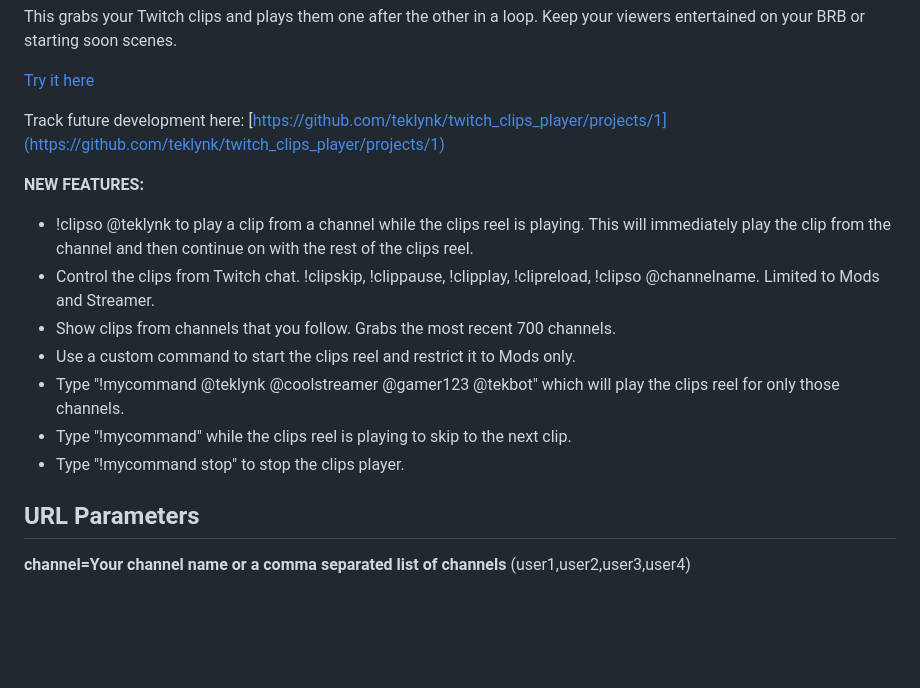
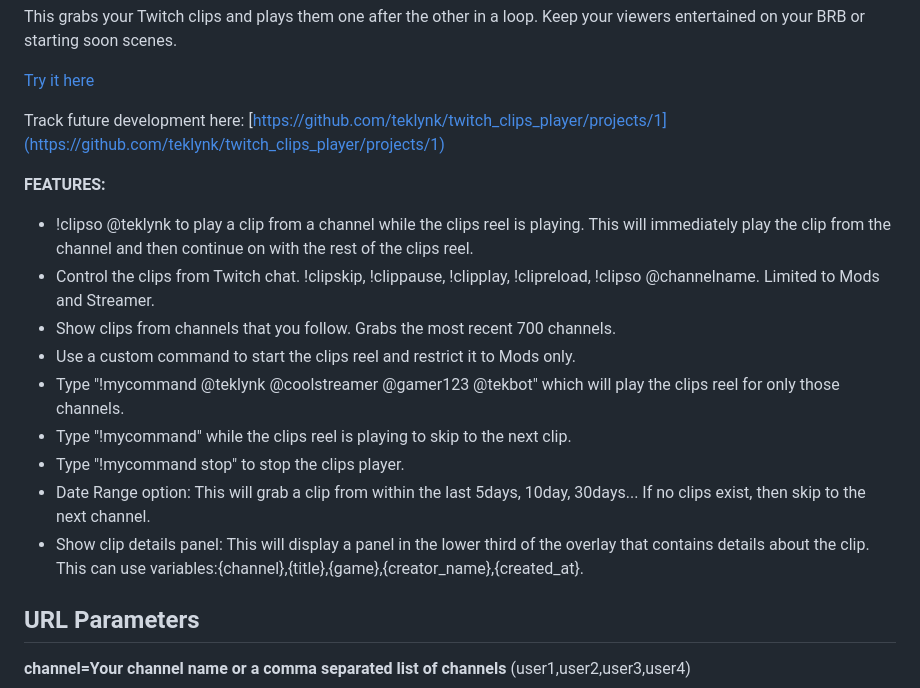
Before and after one commit to teklynk/twitch_clips_player, a Markdown page: README.md, the part around the change printed below. GitHub-like rendering; blank space fills up the shorter version.

```diff
--- a/README.md
+++ b/README.md
@@ -10,7 +10,7 @@ This grabs your Twitch clips and plays them one after the other in a loop. Keep
 
 Track future development here: [https://github.com/teklynk/twitch_clips_player/projects/1](https://github.com/teklynk/twitch_clips_player/projects/1)
 
-**NEW FEATURES:**
+**FEATURES:**
 - !clipso @teklynk to play a clip from a channel while the clips reel is playing. This will immediately play the clip from the channel and then continue on with the rest of the clips reel.
 - Control the clips from Twitch chat. !clipskip, !clippause, !clipplay, !clipreload, !clipso @channelname. Limited to Mods and Streamer.
 - Show clips from channels that you follow. Grabs the most recent 700 channels.
@@ -18,6 +18,9 @@ Track future development here: [https://github.com/teklynk/twitch_clips_player/p
 - Type "!mycommand @teklynk @coolstreamer @gamer123 @tekbot" which will play the clips reel for only those channels.
 - Type "!mycommand" while the clips reel is playing to skip to the next clip.
 - Type "!mycommand stop" to stop the clips player.
+- Date Range option: This will grab a clip from within the last 5days, 10day, 30days... If no clips exist, then skip to the next channel.
+- Show clip details panel: This will display a panel in the lower third of the overlay that contains details about the clip. This can use variables:{channel},{title},{game},{creator_name},{created_at}.
+
 
 ## URL Parameters
 
```
Also changed, not shown: other parts of README.md (+46 -1 lines), Screenshot01.png (added), 3 other files.
